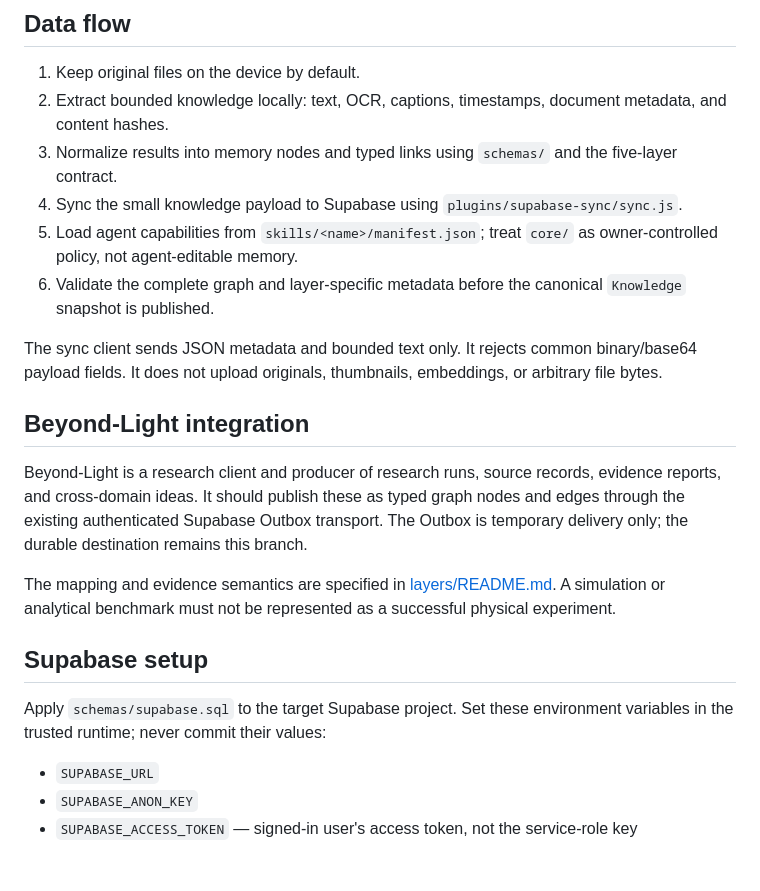
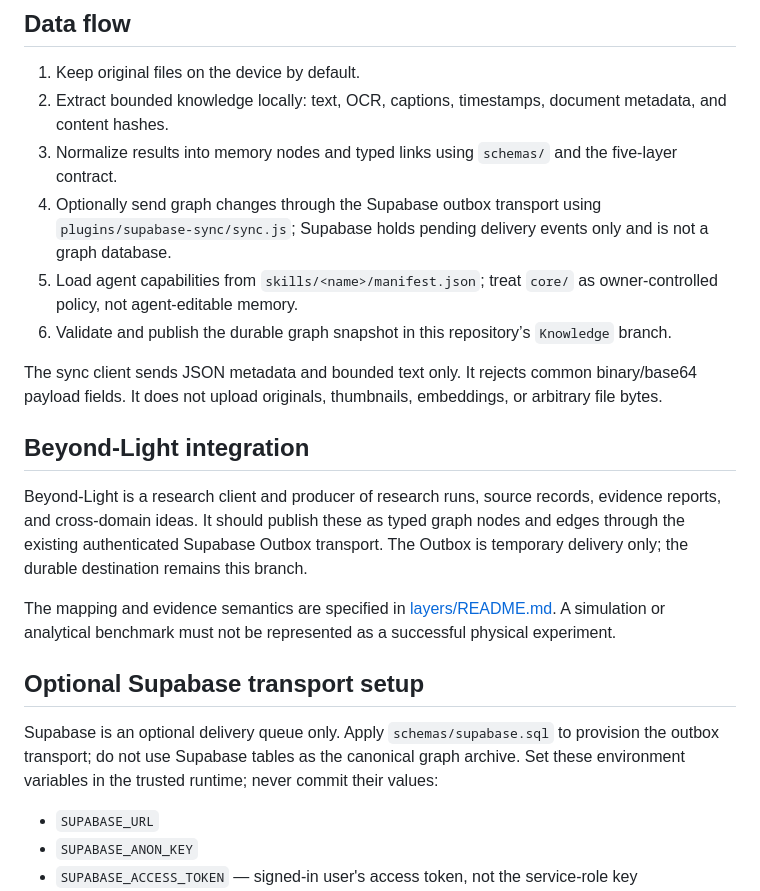
Before and after one commit to rllibo833-sudo/mnemos-RLI, a Markdown page: knowledge/README.md, the part around the change. Drawn GitHub-style; blank space fills up the shorter version.

Commit message:
Clarify Supabase is transport only

```diff
--- a/knowledge/README.md
+++ b/knowledge/README.md
@@ -19,9 +19,9 @@ Legacy nodes and edges remain valid. A record opts into strict layer validation
 1. Keep original files on the device by default.
 2. Extract bounded knowledge locally: text, OCR, captions, timestamps, document metadata, and content hashes.
 3. Normalize results into memory nodes and typed links using `schemas/` and the five-layer contract.
-4. Sync the small knowledge payload to Supabase using `plugins/supabase-sync/sync.js`.
+4. Optionally send graph changes through the Supabase outbox transport using `plugins/supabase-sync/sync.js`; Supabase holds pending delivery events only and is not a graph database.
 5. Load agent capabilities from `skills/<name>/manifest.json`; treat `core/` as owner-controlled policy, not agent-editable memory.
-6. Validate the complete graph and layer-specific metadata before the canonical `Knowledge` snapshot is published.
+6. Validate and publish the durable graph snapshot in this repository’s `Knowledge` branch.
 
 The sync client sends JSON metadata and bounded text only. It rejects common binary/base64 payload fields. It does not upload originals, thumbnails, embeddings, or arbitrary file bytes.
 
@@ -31,9 +31,9 @@ Beyond-Light is a research client and producer of research runs, source records,
 
 The mapping and evidence semantics are specified in [layers/README.md](layers/README.md). A simulation or analytical benchmark must not be represented as a successful physical experiment.
 
-## Supabase setup
+## Optional Supabase transport setup
 
-Apply `schemas/supabase.sql` to the target Supabase project. Set these environment variables in the trusted runtime; never commit their values:
+Supabase is an optional delivery queue only. Apply `schemas/supabase.sql` to provision the outbox transport; do not use Supabase tables as the canonical graph archive. Set these environment variables in the trusted runtime; never commit their values:
 
 - `SUPABASE_URL`
 - `SUPABASE_ANON_KEY`
```
